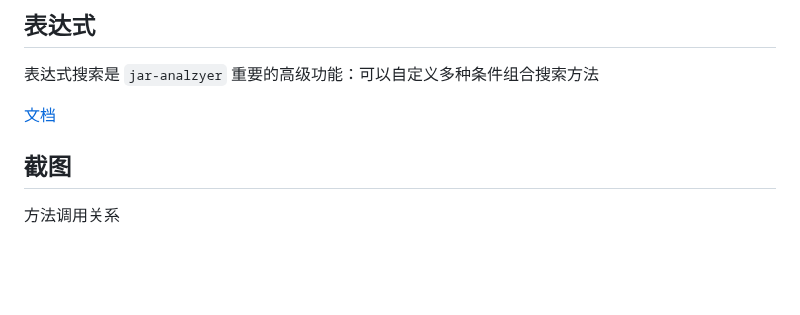
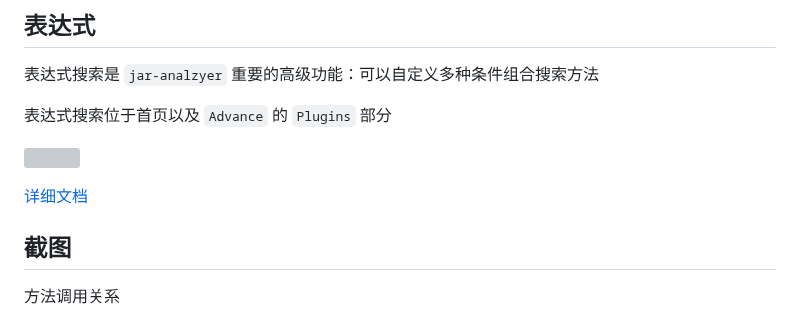
Before and after one commit to jar-analyzer/jar-analyzer, a Markdown page: README.md, the part around the change. Drawn GitHub-style; blank space fills up the shorter version; grey boxes are pictures that could not be loaded.

```diff
--- a/README.md
+++ b/README.md
@@ -130,7 +130,11 @@
 
 表达式搜索是 `jar-analzyer` 重要的高级功能：可以自定义多种条件组合搜索方法
 
-[文档](doc/README-el.md)
+表达式搜索位于首页以及 `Advance` 的 `Plugins` 部分
+
+![](img/0028.png)
+
+[详细文档](doc/README-el.md)
 
 ## 截图
 
```
Also changed, not shown: doc/README-el.md (+0 -4 lines).
